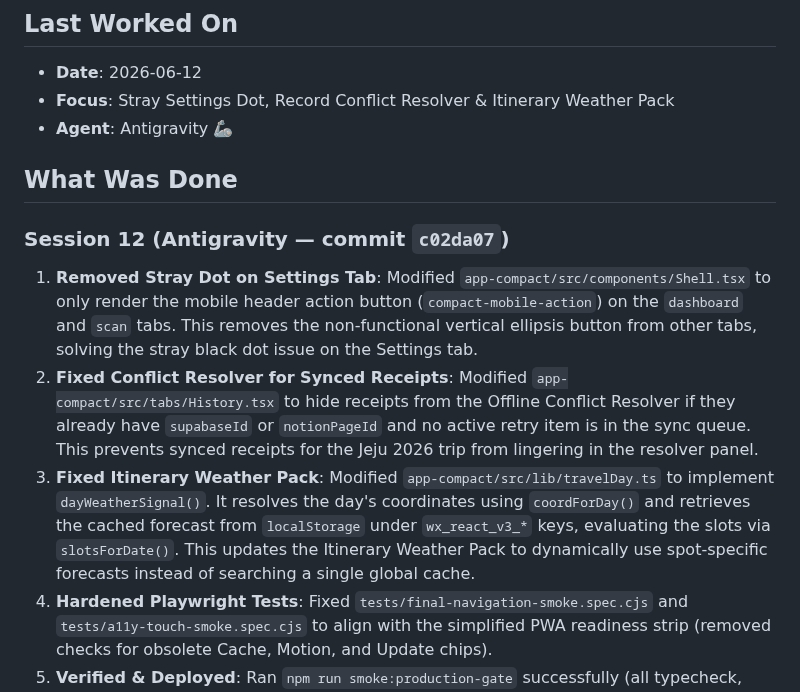
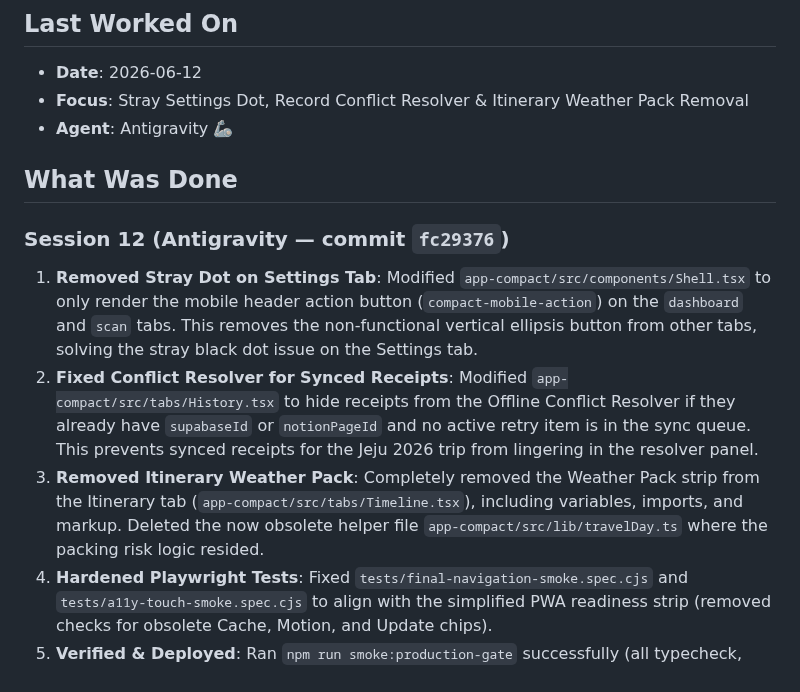
Before and after one commit to jd92-beep/travel-expense, a Markdown page: HANDOVER.md, the part around the change. GitHub-like rendering.

Commit message:
docs: update HANDOVER.md with weather pack removal

```diff
--- a/HANDOVER.md
+++ b/HANDOVER.md
@@ -2,15 +2,15 @@
 
 ## Last Worked On
 - **Date**: 2026-06-12
-- **Focus**: Stray Settings Dot, Record Conflict Resolver & Itinerary Weather Pack
+- **Focus**: Stray Settings Dot, Record Conflict Resolver & Itinerary Weather Pack Removal
 - **Agent**: Antigravity 🦾
 
 ## What Was Done
 
-### Session 12 (Antigravity — commit `c02da07`)
+### Session 12 (Antigravity — commit `fc29376`)
 1. **Removed Stray Dot on Settings Tab**: Modified `app-compact/src/components/Shell.tsx` to only render the mobile header action button (`compact-mobile-action`) on the `dashboard` and `scan` tabs. This removes the non-functional vertical ellipsis button from other tabs, solving the stray black dot issue on the Settings tab.
 2. **Fixed Conflict Resolver for Synced Receipts**: Modified `app-compact/src/tabs/History.tsx` to hide receipts from the Offline Conflict Resolver if they already have `supabaseId` or `notionPageId` and no active retry item is in the sync queue. This prevents synced receipts for the Jeju 2026 trip from lingering in the resolver panel.
-3. **Fixed Itinerary Weather Pack**: Modified `app-compact/src/lib/travelDay.ts` to implement `dayWeatherSignal()`. It resolves the day's coordinates using `coordForDay()` and retrieves the cached forecast from `localStorage` under `wx_react_v3_*` keys, evaluating the slots via `slotsForDate()`. This updates the Itinerary Weather Pack to dynamically use spot-specific forecasts instead of searching a single global cache.
+3. **Removed Itinerary Weather Pack**: Completely removed the Weather Pack strip from the Itinerary tab (`app-compact/src/tabs/Timeline.tsx`), including variables, imports, and markup. Deleted the now obsolete helper file `app-compact/src/lib/travelDay.ts` where the packing risk logic resided.
 4. **Hardened Playwright Tests**: Fixed `tests/final-navigation-smoke.spec.cjs` and `tests/a11y-touch-smoke.spec.cjs` to align with the simplified PWA readiness strip (removed checks for obsolete Cache, Motion, and Update chips).
 5. **Verified & Deployed**: Ran `npm run smoke:production-gate` successfully (all typecheck, navigation, mobile-layout, a11y, contact-sheet, and security scans passed). Swapped the Vercel project link to `travel-expense-compact` and deployed the prebuilt output successfully to production. Pushed verified commits to GitHub.
 
```
